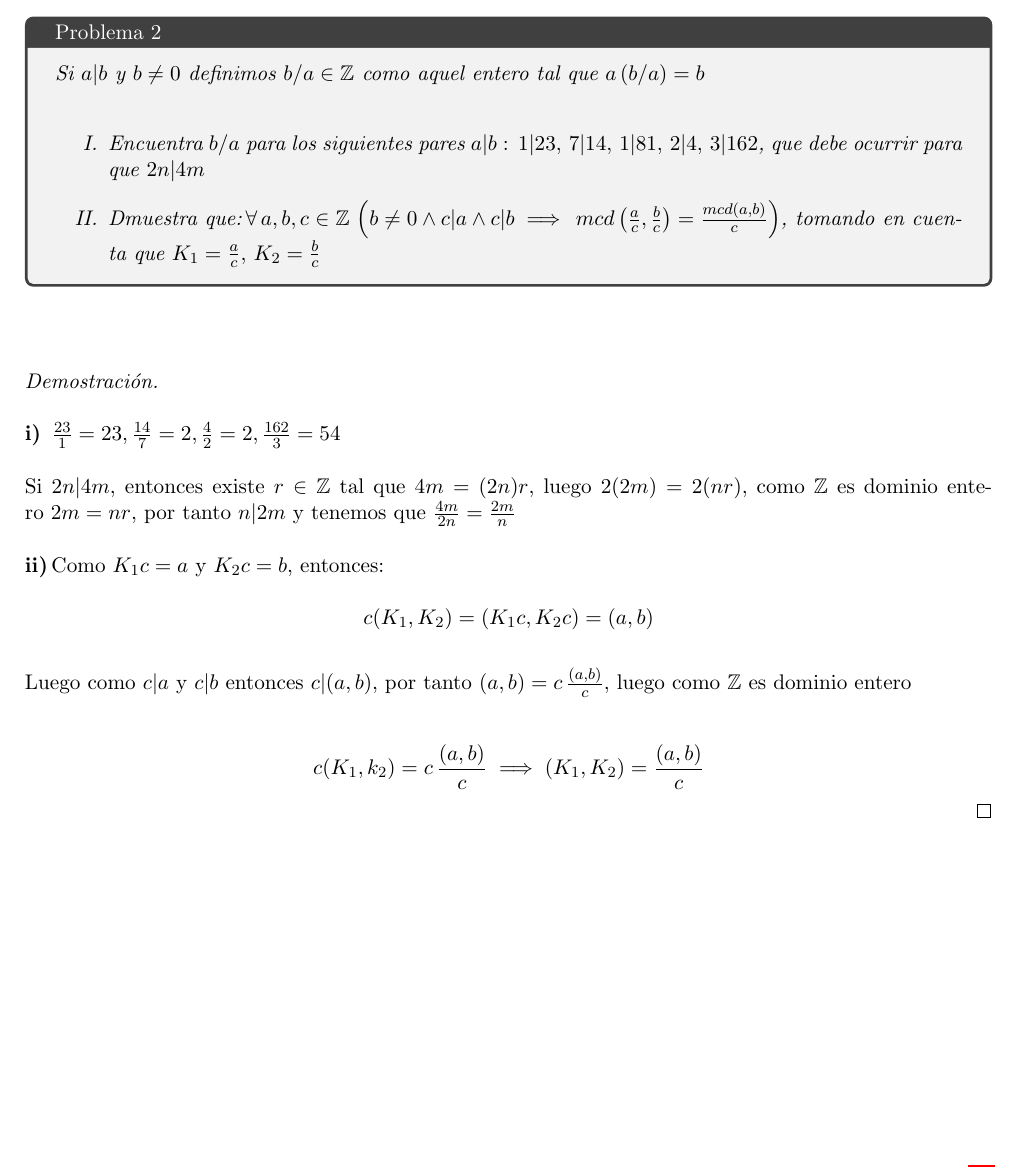
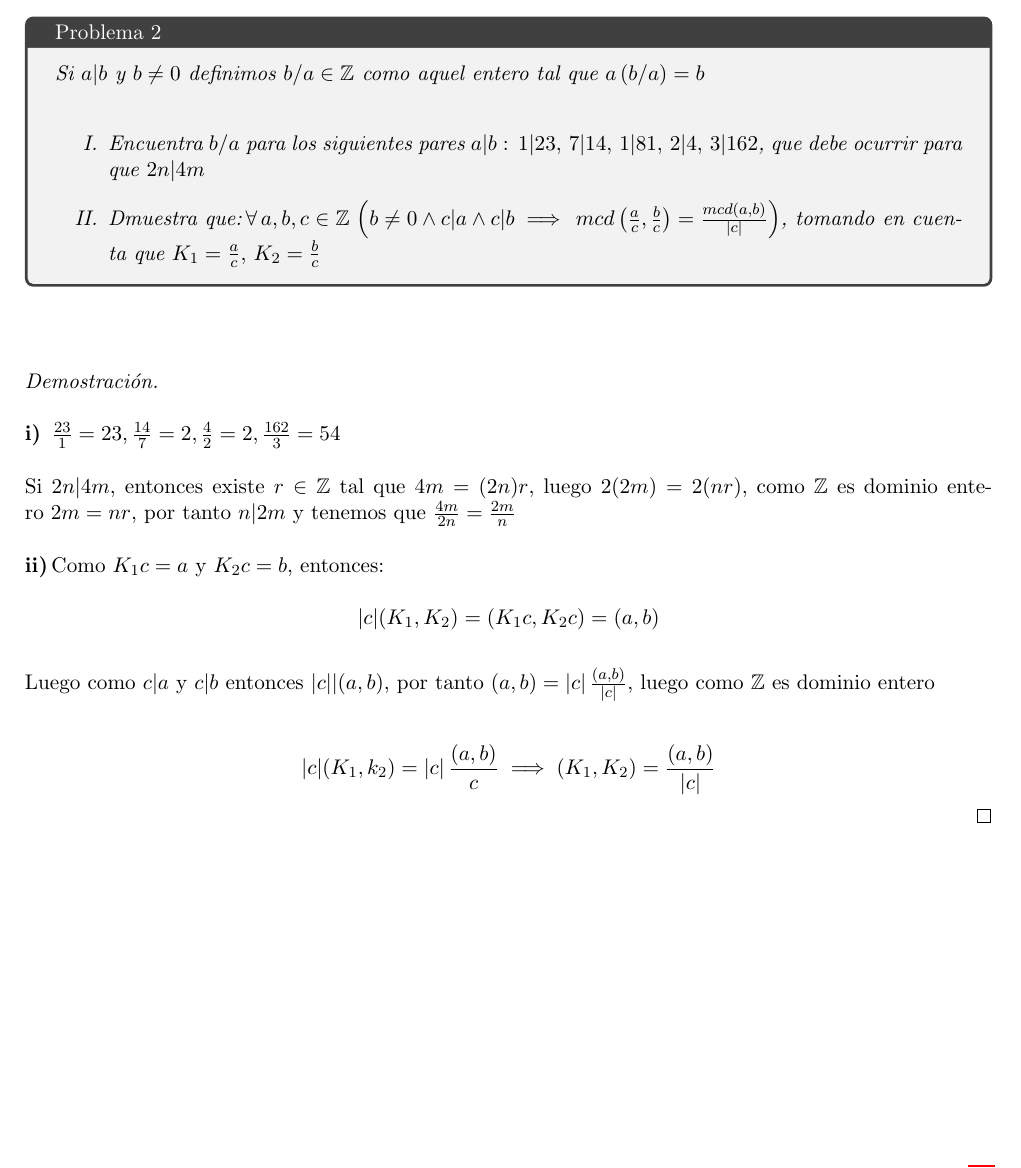
Before and after one commit to Aleph-2005/Tareas-problemas-Fac.-Ciencias-UNAM-, a LaTeX problem sheet (superior 2/superior2_tarea_2.tex): part of page 2 of 10, cut so that both start at the same text. Compiled offline with pdfLaTeX.

Commit message:
correciones

```diff
--- a/superior 2/superior2_tarea_2.tex
+++ b/superior 2/superior2_tarea_2.tex
@@ -122,7 +122,7 @@
 \,\\
 \begin{enumerate}
     \item Encuentra $b/a$ para los siguientes pares $a|b:\,1|23,\,7|14,\,1|81,\,2|4,\,3|162$, que debe ocurrir para que $2n|4m$
-    \item Dmuestra que:\,$\forall\,a,b,c\in \Z\,\left(b\neq 0 \land c|a \land c|b \implies\,mcd\left(\frac{a}{c},\frac{b}{c}\right)=\frac{mcd(a,b)}{c} \right)$, tomando
+    \item Dmuestra que:\,$\forall\,a,b,c\in \Z\,\left(b\neq 0 \land c|a \land c|b \implies\,mcd\left(\frac{a}{c},\frac{b}{c}\right)=\frac{mcd(a,b)}{|c|} \right)$, tomando
     en cuenta que $K_1=\frac{a}{c},\,K_2=\frac{b}{c}$
 \end{enumerate}
 }
@@ -136,13 +136,13 @@
     \,\\
     \textbf{ii)}\,Como $K_1c=a$ y $K_2c=b$, entonces:\,\\
     \begin{equation*}
-        c(K_1,K_2)=(K_1c,K_2c)=(a,b)
+        |c|(K_1,K_2)=(K_1c,K_2c)=(a,b)
     \end{equation*}\,\\
-    Luego como $c|a$ y $c|b$ entonces $c|(a,b)$, por tanto $(a,b)=c\,\frac{(a,b)}{c}$, luego
+    Luego como $c|a$ y $c|b$ entonces $|c||(a,b)$, por tanto $(a,b)=|c|\,\frac{(a,b)}{|c|}$, luego
     como $\Z$ es dominio entero\,\\
     \,\\
     \begin{equation*}
-        c(K_1,k_2)=c\,\frac{(a,b)}{c}\implies(K_1,K_2)=\frac{(a,b)}{c}
+        |c|(K_1,k_2)=|c|\,\frac{(a,b)}{c}\implies(K_1,K_2)=\frac{(a,b)}{|c|}
     \end{equation*}
 
 \end{proof}\,\\
```
Also changed, not shown: superior 2/superior2_tarea_2.pdf, superior 2/superior2_tarea_2.tex (2 more changed lines).
